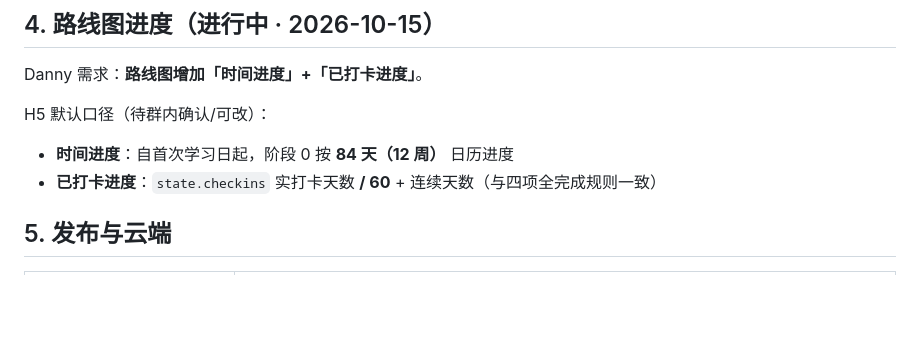
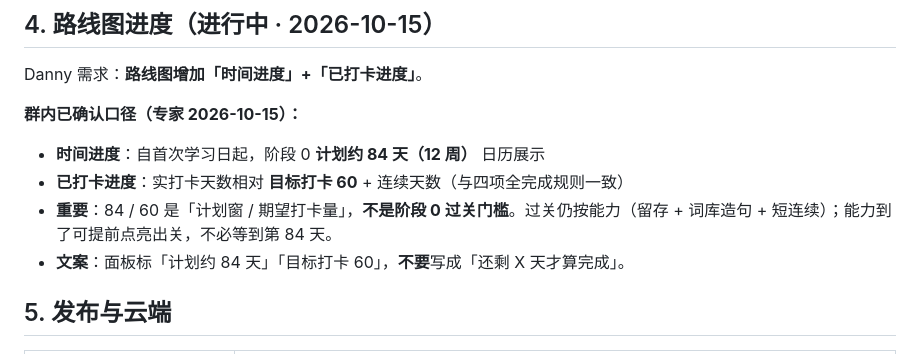
Before and after one commit to Dannywang0822/english-little-steps, a Markdown page: docs/team-memo-english-little-steps.md, the part around the change. Drawn GitHub-style; blank space fills up the shorter version.

Commit message:
docs: clarify roadmap 84/60 as plan display, not gate
Expert + H5: labels 计划约84天 / 目标打卡60; ability can exit early.

```diff
--- a/docs/team-memo-english-little-steps.md
+++ b/docs/team-memo-english-little-steps.md
@@ -42,10 +42,12 @@
 
 Danny 需求：**路线图增加「时间进度」+「已打卡进度」**。
 
-H5 默认口径（待群内确认/可改）：
+**群内已确认口径（专家 2026-10-15）：**
 
-- **时间进度**：自首次学习日起，阶段 0 按 **84 天（12 周）** 日历进度
-- **已打卡进度**：`state.checkins` 实打卡天数 **/ 60** + 连续天数（与四项全完成规则一致）
+- **时间进度**：自首次学习日起，阶段 0 **计划约 84 天（12 周）** 日历展示
+- **已打卡进度**：实打卡天数相对 **目标打卡 60** + 连续天数（与四项全完成规则一致）
+- **重要**：84 / 60 是「计划窗 / 期望打卡量」，**不是阶段 0 过关门槛**。过关仍按能力（留存 + 词库造句 + 短连续）；能力到了可提前点亮出关，不必等到第 84 天。
+- **文案**：面板标「计划约 84 天」「目标打卡 60」，**不要**写成「还剩 X 天才算完成」。
 
 ## 5. 发布与云端
 
```
